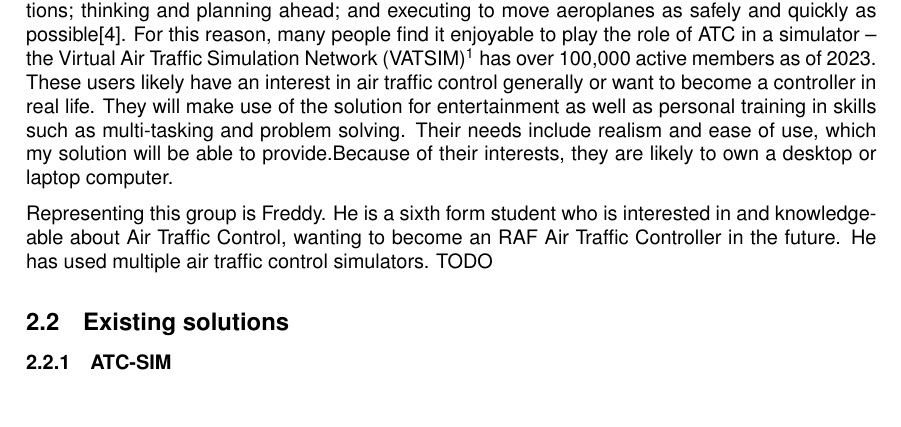
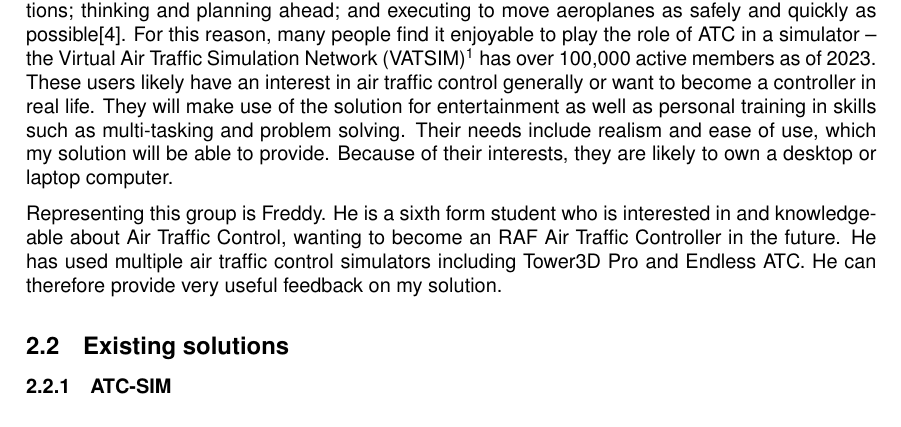
Before and after one commit to ntaulbut/atcsim-document, a LaTeX document (main.tex): part of page 6 of 24, cut so that both start at the same text. Compiled offline with pdfLaTeX.

Commit message:
add more info on stakeholders

```diff
--- a/main.tex
+++ b/main.tex
@@ -171,12 +171,13 @@ It involves reacting to novel situations; thinking and planning ahead; and execu
 For this reason, many people find it enjoyable to play the role of \acrshort{atc} in a simulator -- the \acrfull{vatsim}\footnote{\url{https://vatsim.net}} has over 100,000 active members as of 2023.
 These users likely have an interest in air traffic control generally or want to become a controller in real life.
 They will make use of the solution for entertainment as well as personal training in skills such as multi-tasking and problem solving.
-Their needs include realism and ease of use, which my solution will be able to provide.Because of their interests, they are likely to own a desktop or laptop computer.
+Their needs include realism and ease of use, which my solution will be able to provide.
+Because of their interests, they are likely to own a desktop or laptop computer.
 
 Representing this group is Freddy.
 He is a sixth form student who is interested in and knowledgeable about Air Traffic Control, wanting to become an RAF Air Traffic Controller in the future.
-He has used multiple air traffic control simulators.
-TODO
+He has used multiple air traffic control simulators including Tower3D Pro and Endless ATC.
+He can therefore provide very useful feedback on my solution.
 
 
 \subsection{Existing solutions} \label{existingsolutions}
```
Also changed, not shown: main.pdf.
